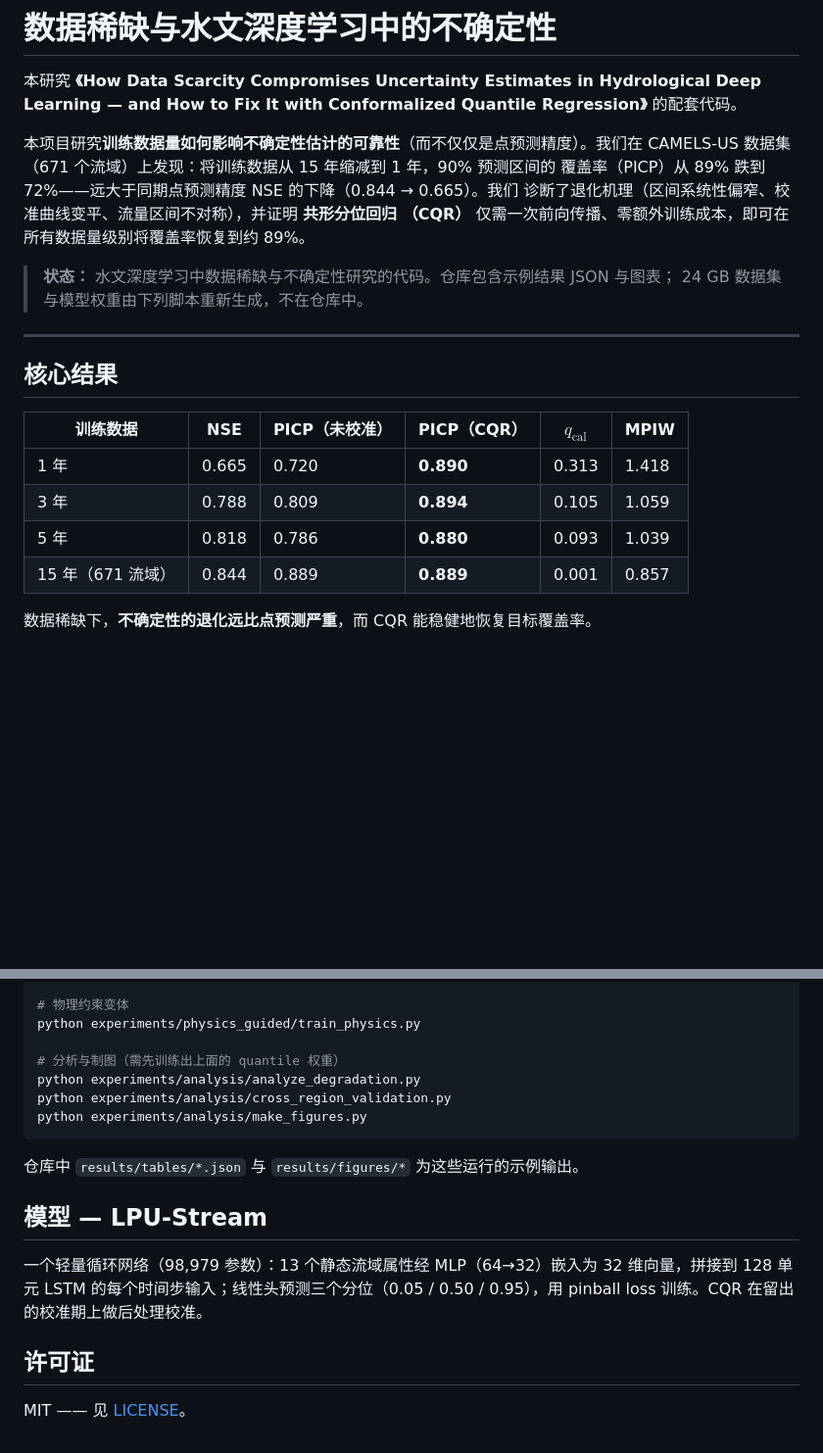
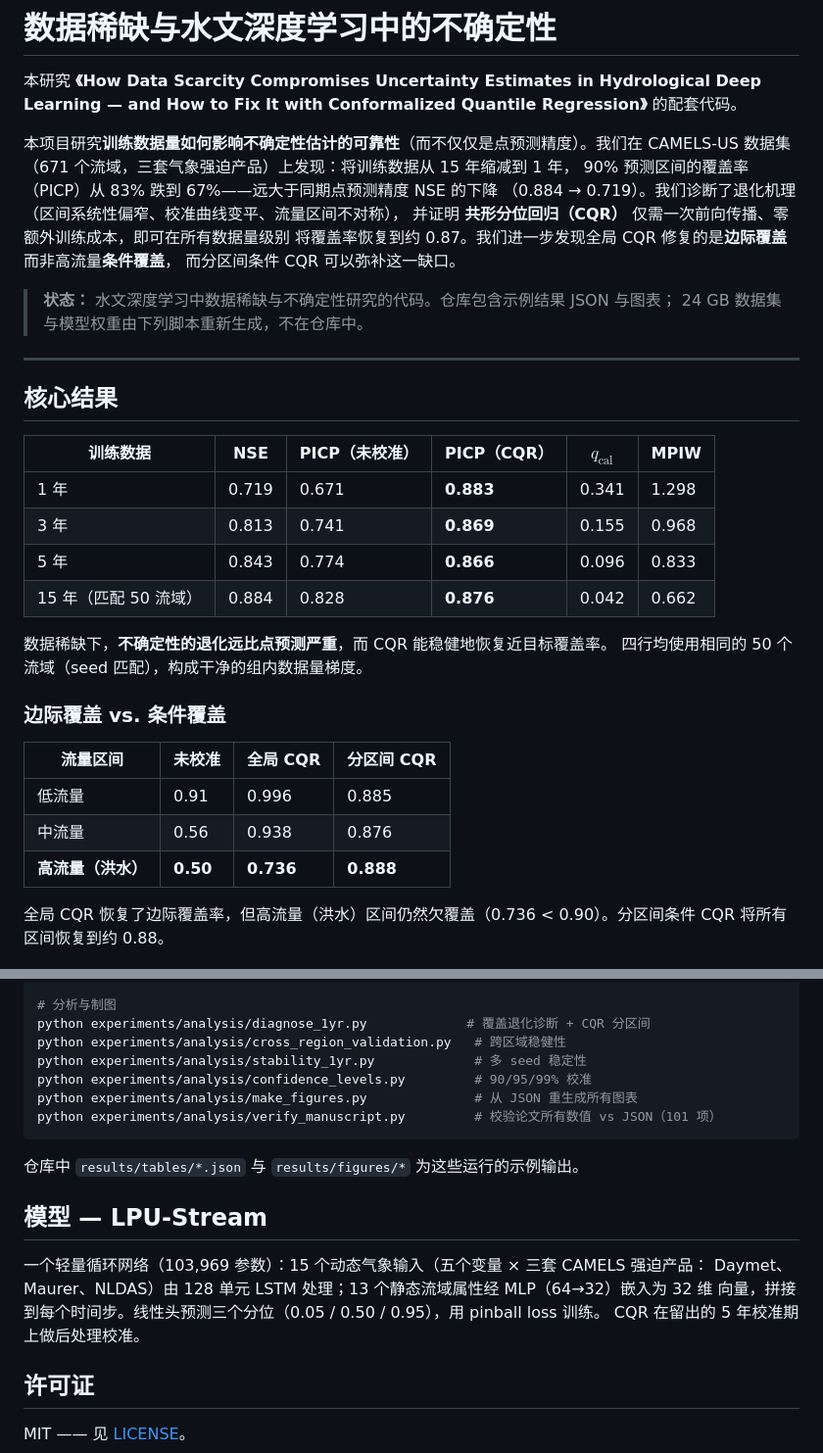
Before and after one commit to AuroraNeko/data-scarcity-uncertainty-hydrodl, a Markdown page: README.zh-CN.md, 2 parts joined by grey strips. Shown at 98% size. GitHub-like rendering; blank space fills up the shorter version.

````diff
--- a/README.zh-CN.md
+++ b/README.zh-CN.md
@@ -7,10 +7,12 @@ Deep Learning — and How to Fix It with Conformalized Quantile Regression》**
 的配套代码。
 
 本项目研究**训练数据量如何影响不确定性估计的可靠性**（而不仅仅是点预测精度）。我们在
-CAMELS-US 数据集（671 个流域）上发现：将训练数据从 15 年缩减到 1 年，90% 预测区间的
-覆盖率（PICP）从 89% 跌到 72%——远大于同期点预测精度 NSE 的下降（0.844 → 0.665）。我们
-诊断了退化机理（区间系统性偏窄、校准曲线变平、流量区间不对称），并证明 **共形分位回归
-（CQR）** 仅需一次前向传播、零额外训练成本，即可在所有数据量级别将覆盖率恢复到约 89%。
+CAMELS-US 数据集（671 个流域，三套气象强迫产品）上发现：将训练数据从 15 年缩减到 1 年，
+90% 预测区间的覆盖率（PICP）从 83% 跌到 67%——远大于同期点预测精度 NSE 的下降
+（0.884 → 0.719）。我们诊断了退化机理（区间系统性偏窄、校准曲线变平、流量区间不对称），
+并证明 **共形分位回归（CQR）** 仅需一次前向传播、零额外训练成本，即可在所有数据量级别
+将覆盖率恢复到约 0.87。我们进一步发现全局 CQR 修复的是**边际覆盖**而非高流量**条件覆盖**，
+而分区间条件 CQR 可以弥补这一缺口。
 
 > **状态：** 水文深度学习中数据稀缺与不确定性研究的代码。仓库包含示例结果 JSON 与图表；
 > 24 GB 数据集与模型权重由下列脚本重新生成，不在仓库中。
@@ -21,12 +23,24 @@ CAMELS-US 数据集（671 个流域）上发现：将训练数据从 15 年缩
 
 | 训练数据 | NSE | PICP（未校准） | PICP（CQR） | $q_{\text{cal}}$ | MPIW |
 |---|---|---|---|---|---|
-| 1 年  | 0.665 | 0.720 | **0.890** | 0.313 | 1.418 |
-| 3 年  | 0.788 | 0.809 | **0.894** | 0.105 | 1.059 |
-| 5 年  | 0.818 | 0.786 | **0.880** | 0.093 | 1.039 |
-| 15 年（671 流域） | 0.844 | 0.889 | **0.889** | 0.001 | 0.857 |
+| 1 年  | 0.719 | 0.671 | **0.883** | 0.341 | 1.298 |
+| 3 年  | 0.813 | 0.741 | **0.869** | 0.155 | 0.968 |
+| 5 年  | 0.843 | 0.774 | **0.866** | 0.096 | 0.833 |
+| 15 年（匹配 50 流域） | 0.884 | 0.828 | **0.876** | 0.042 | 0.662 |
 
-数据稀缺下，**不确定性的退化远比点预测严重**，而 CQR 能稳健地恢复目标覆盖率。
+数据稀缺下，**不确定性的退化远比点预测严重**，而 CQR 能稳健地恢复近目标覆盖率。
+四行均使用相同的 50 个流域（seed 匹配），构成干净的组内数据量梯度。
+
+### 边际覆盖 vs. 条件覆盖
+
+| 流量区间 | 未校准 | 全局 CQR | 分区间 CQR |
+|---|---|---|---|
+| 低流量 | 0.91 | 0.996 | 0.885 |
+| 中流量 | 0.56 | 0.938 | 0.876 |
+| **高流量（洪水）** | **0.50** | **0.736** | **0.888** |
+
+全局 CQR 恢复了边际覆盖率，但高流量（洪水）区间仍然欠覆盖（0.736 < 0.90）。分区间条件
+CQR 将所有区间恢复到约 0.88。
 
 <p align="center">
   <img src="results/figures/fig1_degradation.png" width="90%"><br>
@@ -106,22 +130,23 @@ python experiments/uncertainty/train_ensembles_fair.py  # Deep Ensembles（5 个
 python experiments/scarce/train_data_scarce.py --years 1
 python experiments/scarce/train_data_scarce.py --years 1 --no-static   # 消融
 
-# 物理约束变体
-python experiments/physics_guided/train_physics.py
-
-# 分析与制图（需先训练出上面的 quantile 权重）
-python experiments/analysis/analyze_degradation.py
-python experiments/analysis/cross_region_validation.py
-python experiments/analysis/make_figures.py
+# 分析与制图
+python experiments/analysis/diagnose_1yr.py             # 覆盖退化诊断 + CQR 分区间
+python experiments/analysis/cross_region_validation.py   # 跨区域稳健性
+python experiments/analysis/stability_1yr.py             # 多 seed 稳定性
+python experiments/analysis/confidence_levels.py         # 90/95/99% 校准
+python experiments/analysis/make_figures.py              # 从 JSON 重生成所有图表
+python experiments/analysis/verify_manuscript.py         # 校验论文所有数值 vs JSON（101 项）
 ```
 
 仓库中 `results/tables/*.json` 与 `results/figures/*` 为这些运行的示例输出。
 
 ## 模型 — LPU-Stream
 
-一个轻量循环网络（98,979 参数）：13 个静态流域属性经 MLP（64→32）嵌入为 32 维向量，拼接到
-128 单元 LSTM 的每个时间步输入；线性头预测三个分位（0.05 / 0.50 / 0.95），用 pinball loss
-训练。CQR 在留出的校准期上做后处理校准。
+一个轻量循环网络（103,969 参数）：15 个动态气象输入（五个变量 × 三套 CAMELS 强迫产品：
+Daymet、Maurer、NLDAS）由 128 单元 LSTM 处理；13 个静态流域属性经 MLP（64→32）嵌入为 32 维
+向量，拼接到每个时间步。线性头预测三个分位（0.05 / 0.50 / 0.95），用 pinball loss 训练。
+CQR 在留出的 5 年校准期上做后处理校准。
 
 ## 许可证
 
````
Also changed, not shown: other parts of README.zh-CN.md (+32 -22 lines).
